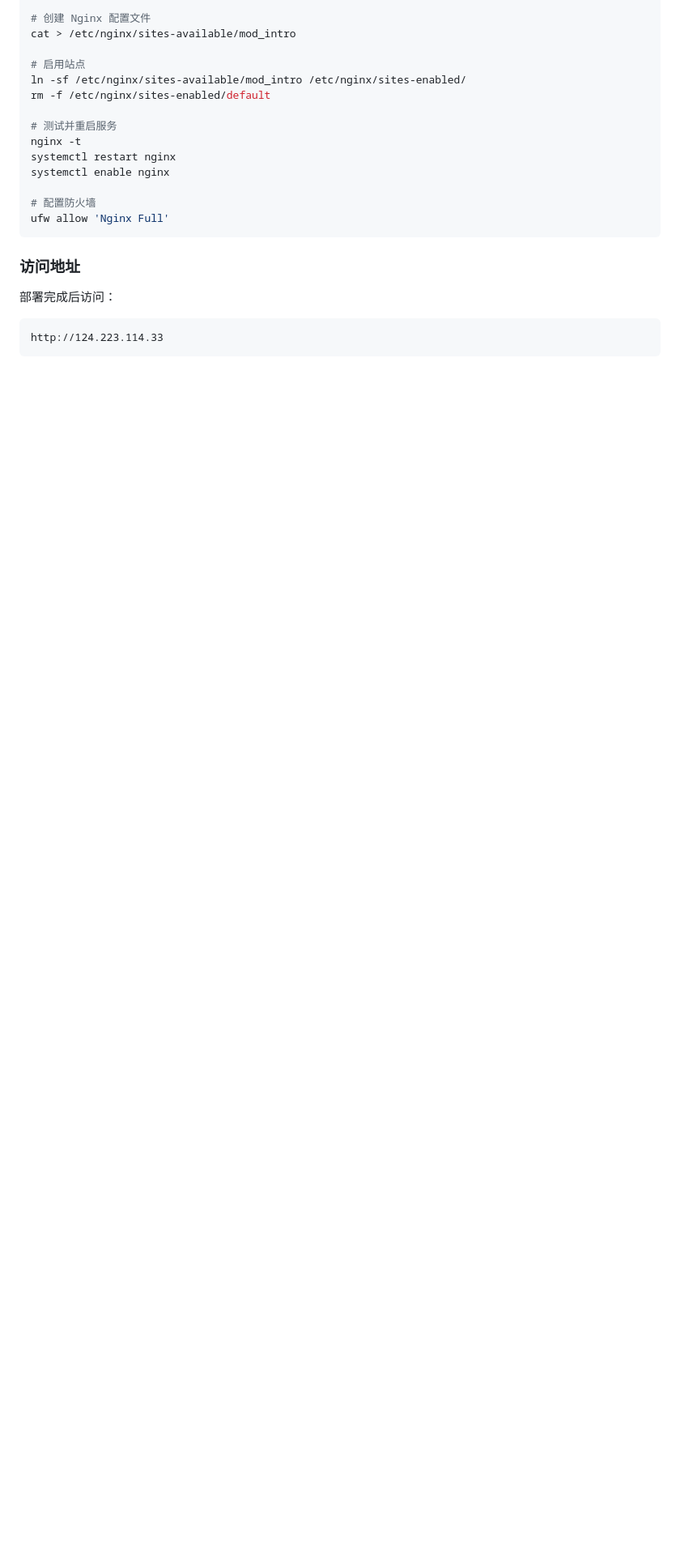
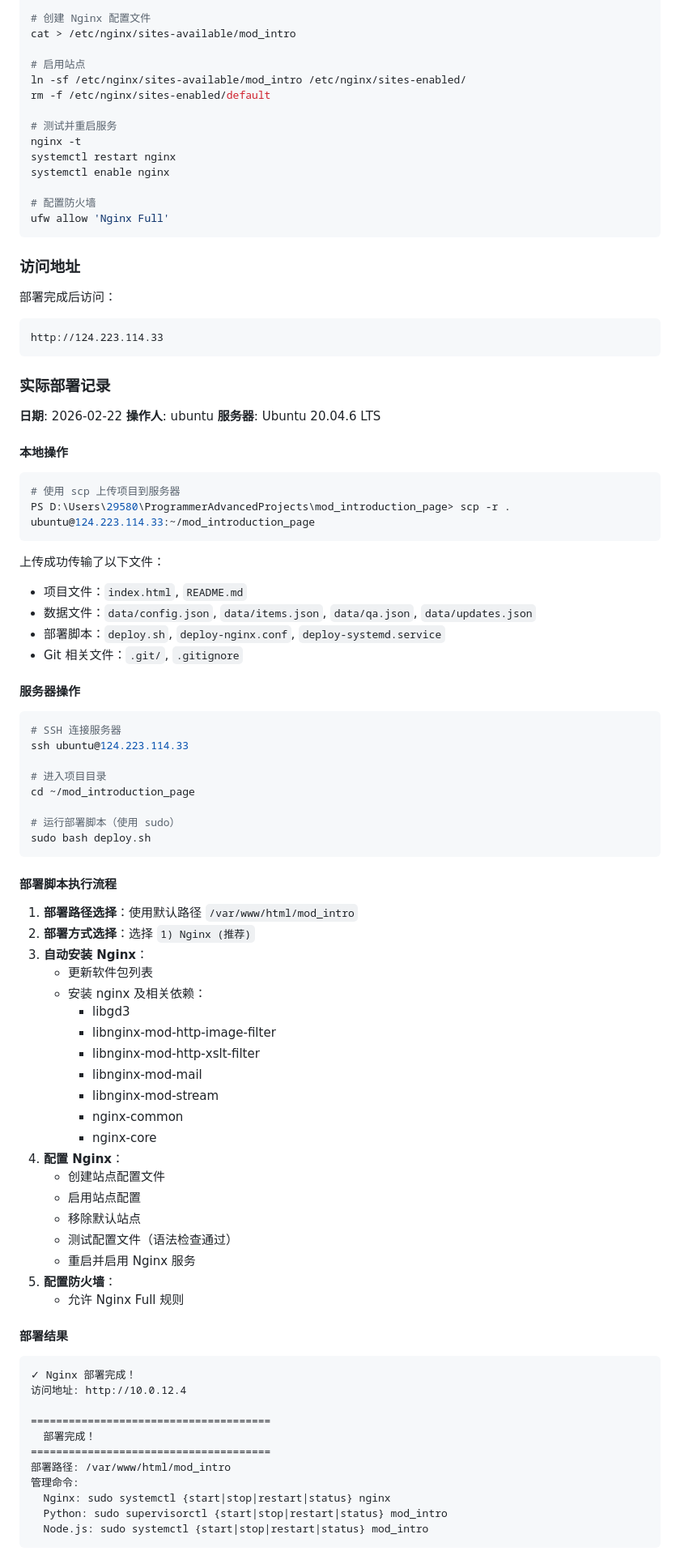
Before and after one commit to shihao-hub/202602-mod_introduction_page, a Markdown page: docs/linux-deployment-guide.md, the part around one of its changes. Shown at 81% size. Drawn GitHub-style; blank space fills up the shorter version.

Commit message:
docs(deploy): 添加实际部署操作记录
记录了 2026-02-22 在 Ubuntu 20.04.6 LTS 服务器上的完整部署过程，包括：
- 本地 scp 上传操作
- 服务器端部署脚本执行流程
- Nginx 安装和配置详情
- 部署结果和服务器状态信息

Co-Authored-By: Claude (GLM-4.7) <noreply@anthropic.com>

````diff
--- a/docs/linux-deployment-guide.md
+++ b/docs/linux-deployment-guide.md
@@ -76,3 +76,75 @@ ufw allow 'Nginx Full'
 ```
 http://124.223.114.33
 ```
+
+### 实际部署记录
+
+**日期**: 2026-02-22
+**操作人**: ubuntu
+**服务器**: Ubuntu 20.04.6 LTS
+
+#### 本地操作
+
+```powershell
+# 使用 scp 上传项目到服务器
+PS D:\Users\29580\ProgrammerAdvancedProjects\mod_introduction_page> scp -r . ubuntu@124.223.114.33:~/mod_introduction_page
+```
+
+上传成功传输了以下文件：
+- 项目文件：`index.html`, `README.md`
+- 数据文件：`data/config.json`, `data/items.json`, `data/qa.json`, `data/updates.json`
+- 部署脚本：`deploy.sh`, `deploy-nginx.conf`, `deploy-systemd.service`
+- Git 相关文件：`.git/`, `.gitignore`
+
+#### 服务器操作
+
+```bash
+# SSH 连接服务器
+ssh ubuntu@124.223.114.33
+
+# 进入项目目录
+cd ~/mod_introduction_page
+
+# 运行部署脚本（使用 sudo）
+sudo bash deploy.sh
+```
+
+#### 部署脚本执行流程
+
+1. **部署路径选择**：使用默认路径 `/var/www/html/mod_intro`
+2. **部署方式选择**：选择 `1) Nginx (推荐)`
+3. **自动安装 Nginx**：
+   - 更新软件包列表
+   - 安装 nginx 及相关依赖：
+     - libgd3
+     - libnginx-mod-http-image-filter
+     - libnginx-mod-http-xslt-filter
+     - libnginx-mod-mail
+     - libnginx-mod-stream
+     - nginx-common
+     - nginx-core
+4. **配置 Nginx**：
+   - 创建站点配置文件
+   - 启用站点配置
+   - 移除默认站点
+   - 测试配置文件（语法检查通过）
+   - 重启并启用 Nginx 服务
+5. **配置防火墙**：
+   - 允许 Nginx Full 规则
+
+#### 部署结果
+
+```
+✓ Nginx 部署完成！
+访问地址: http://10.0.12.4
+
+======================================
+  部署完成！
+======================================
+部署路径: /var/www/html/mod_intro
+管理命令:
+  Nginx: sudo systemctl {start|stop|restart|status} nginx
+  Python: sudo supervisorctl {start|stop|restart|status} mod_intro
+  Node.js: sudo systemctl {start|stop|restart|status} mod_intro
+```
+
````
Also changed, not shown: other parts of docs/linux-deployment-guide.md (+16 -0 lines).
